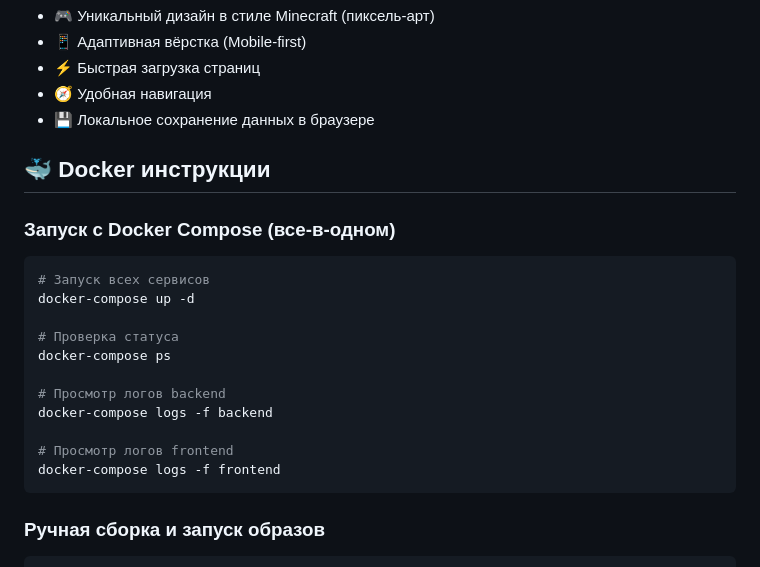
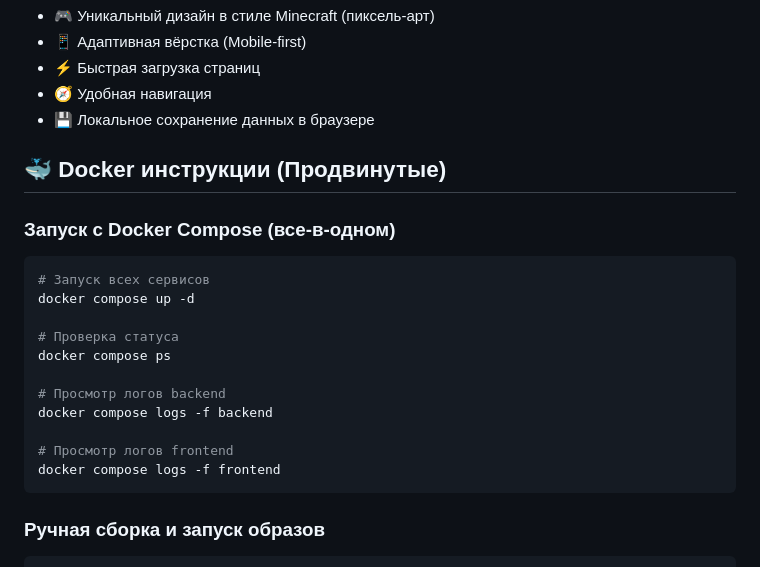
Before and after one commit to SoftDevTech-1-25/recipe-app, a Markdown page: README.md, the part around one of its changes. Drawn GitHub-style.

````diff
--- a/README.md
+++ b/README.md
@@ -187,21 +224,21 @@ recipe-app/
 - 🧭 Удобная навигация
 - 💾 Локальное сохранение данных в браузере
 
-## 🐳 Docker инструкции
+## 🐳 Docker инструкции (Продвинутые)
 
 ### Запуск с Docker Compose (все-в-одном)
 ```bash
 # Запуск всех сервисов
-docker-compose up -d
+docker compose up -d
 
 # Проверка статуса
-docker-compose ps
+docker compose ps
 
 # Просмотр логов backend
-docker-compose logs -f backend
+docker compose logs -f backend
 
 # Просмотр логов frontend
-docker-compose logs -f frontend
+docker compose logs -f frontend
 ```
 
 ### Ручная сборка и запуск образов
````
Also changed, not shown: other parts of README.md (+51 -14 lines).
